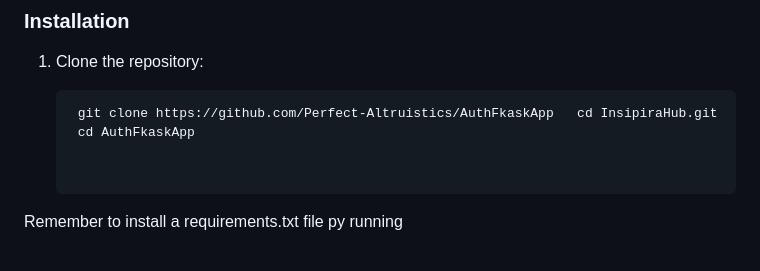
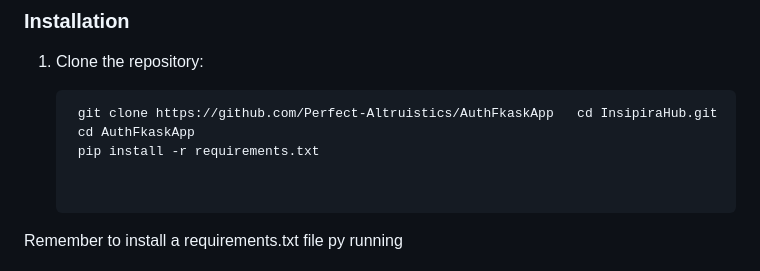
Before and after one commit to apripista/AuthFlaskApp, a Markdown page: README.md, the part around the change. GitHub-like rendering.

Commit message:
Initial commit

````diff
--- a/README.md
+++ b/README.md
@@ -72,6 +72,7 @@ Ensure you have the following installed on your system:
    ```bash
     git clone https://github.com/Perfect-Altruistics/AuthFkaskApp   cd InsipiraHub.git
     cd AuthFkaskApp
+    pip install -r requirements.txt
 
 
 Remember to install a requirements.txt file py running
````
